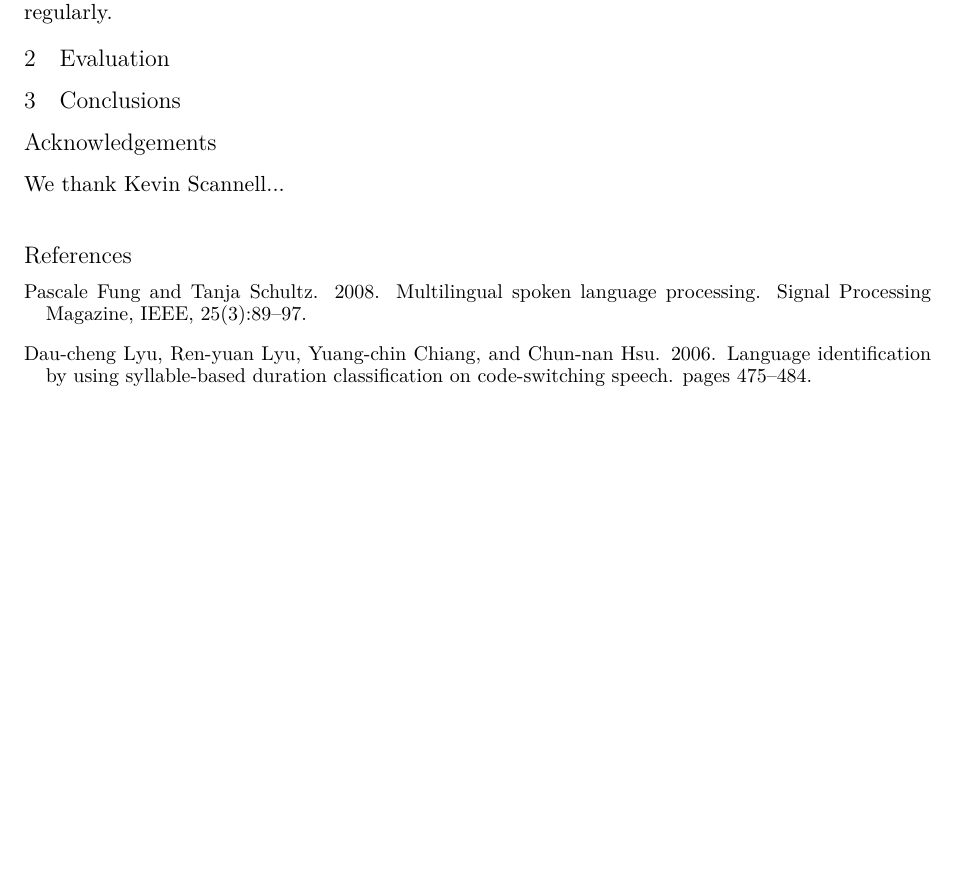
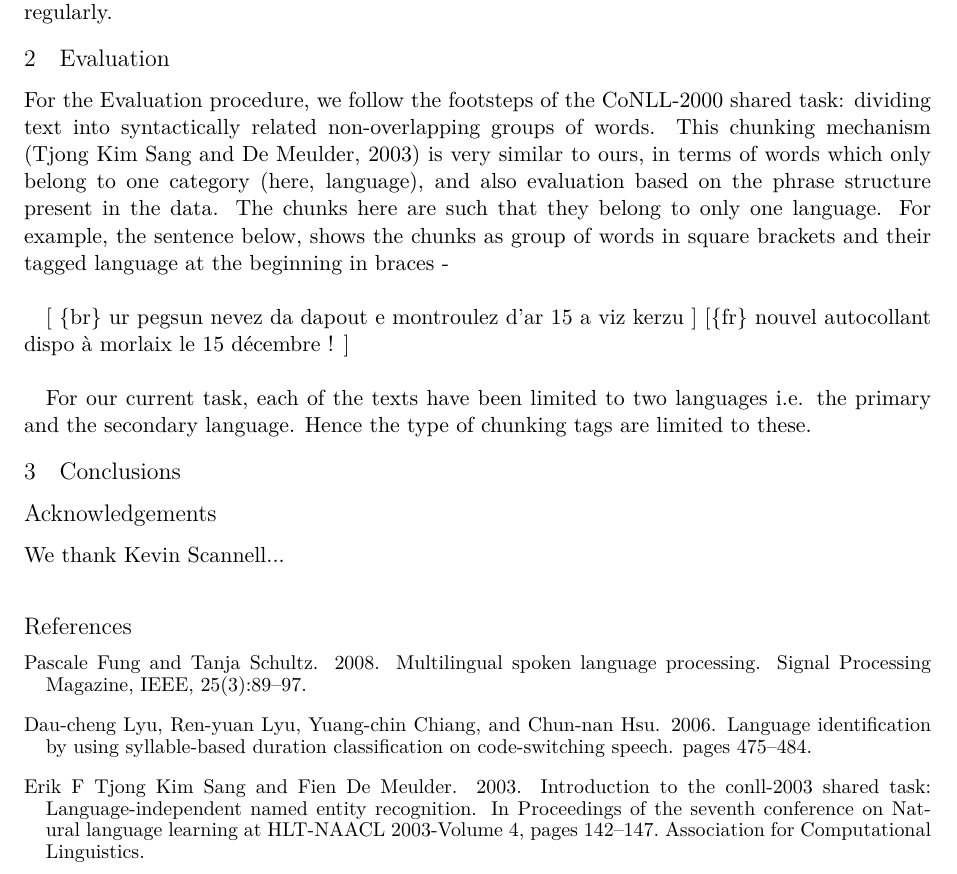
Before and after one commit to apertium/papers, a LaTeX paper (codeswitch-cltw-2014/codeswitch.tex): part of page 2 of 2, cut so that both start at the same text, the shorter picture padded with empty space. Compiled offline with XeLaTeX.

Commit message:
evaluation
git-svn-id: https://svn.code.sf.net/p/apertium/svn/branches/papers/@52652 72bbbca6-d526-0410-a7d9-f06f51895060

```diff
--- a/codeswitch-cltw-2014/codeswitch.tex
+++ b/codeswitch-cltw-2014/codeswitch.tex
@@ -115,6 +115,11 @@ this website regularly.
 
 
 \section{Evaluation}
+For the Evaluation procedure, we follow the footsteps of the CoNLL-2000 shared task: dividing text into syntactically related non-overlapping groups of words. This chunking mechanism \cite{tjong2003introduction} is very similar to ours, in terms of words which only belong to one category (here, language), and also evaluation based on the phrase structure present in the data. The chunks here are such that they belong to only one language. For example, the sentence below, shows the chunks as group of words in square brackets and their tagged language at the beginning in braces - \\
+
+[ \{br\} ur pegsun nevez da dapout e montroulez d'ar 15 a viz kerzu ] [\{fr\} nouvel autocollant dispo à #morlaix le 15 décembre ! ] \\
+
+For our current task, each of the texts have been limited to two languages i.e. the primary and the secondary language. Hence the type of chunking tags are limited to these.
 
 \section{Conclusions}
 
```
